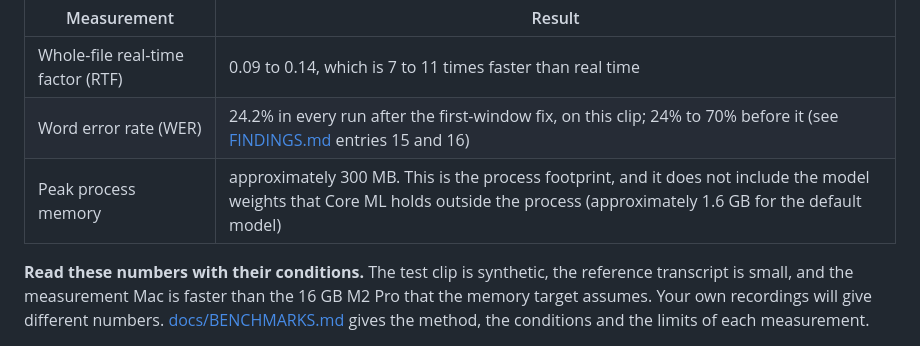
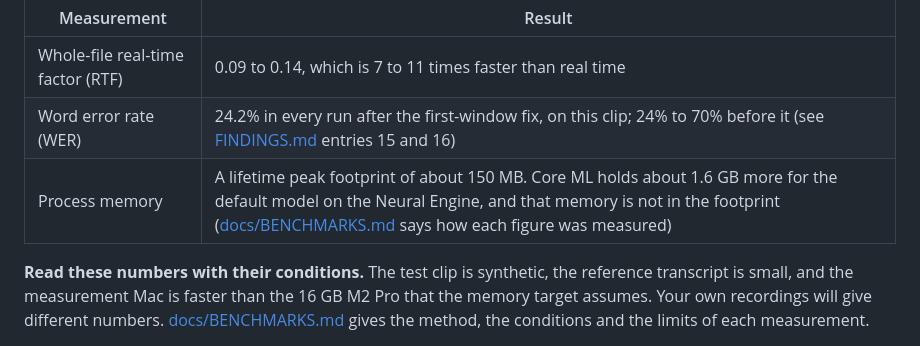
Before and after one commit to jamesulip/Notero, a Markdown page: README.md, the part around the change. Drawn GitHub-style.

```diff
--- a/README.md
+++ b/README.md
@@ -125,7 +125,7 @@ Taglish test clip, with the default Balanced model:
 | --- | --- |
 | Whole-file real-time factor (RTF) | 0.09 to 0.14, which is 7 to 11 times faster than real time |
 | Word error rate (WER) | 24.2% in every run after the first-window fix, on this clip; 24% to 70% before it (see [FINDINGS.md](docs/FINDINGS.md) entries 15 and 16) |
-| Peak process memory | approximately 300 MB. This is the process footprint, and it does not include the model weights that Core ML holds outside the process (approximately 1.6 GB for the default model) |
+| Process memory | A lifetime peak footprint of about 150 MB. Core ML holds about 1.6 GB more for the default model on the Neural Engine, and that memory is not in the footprint ([docs/BENCHMARKS.md](docs/BENCHMARKS.md) says how each figure was measured) |
 
 **Read these numbers with their conditions.** The test clip is synthetic, the
 reference transcript is small, and the measurement Mac is faster than the 16 GB
```
Also changed, not shown: CHANGELOG.md (+7 -0 lines), docs/FINDINGS.md (+39 -0 lines).
